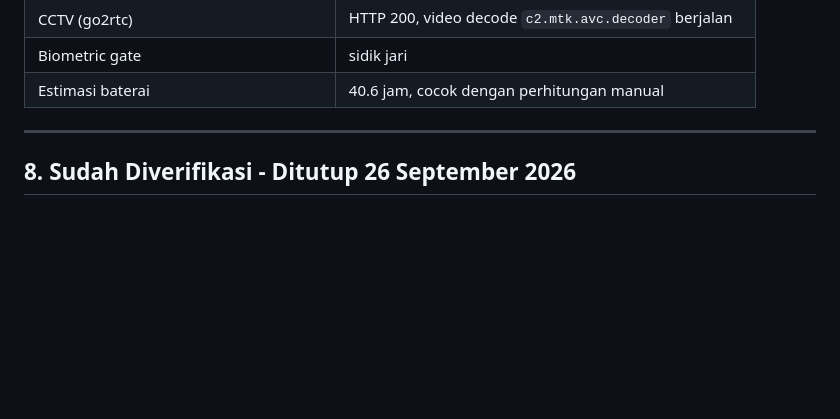
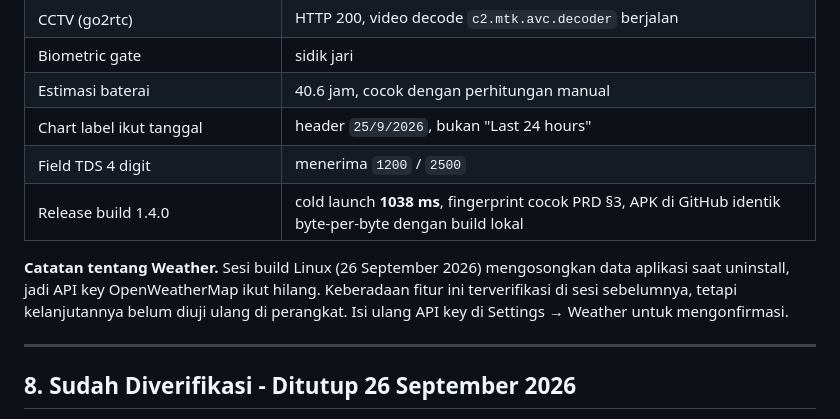
Before and after one commit to fauznazz-afk/Smart-Farming, a Markdown page: progress.md, the part around the change. Rendered like a GitHub page; blank space fills up the shorter version.

```diff
--- a/progress.md
+++ b/progress.md
@@ -386,6 +386,14 @@ Test suite: 119 → **139**.
 | CCTV (go2rtc) | HTTP 200, video decode `c2.mtk.avc.decoder` berjalan |
 | Biometric gate | sidik jari |
 | Estimasi baterai | 40.6 jam, cocok dengan perhitungan manual |
+| Chart label ikut tanggal | header `25/9/2026`, bukan "Last 24 hours" |
+| Field TDS 4 digit | menerima `1200` / `2500` |
+| Release build 1.4.0 | cold launch **1038 ms**, fingerprint cocok PRD §3, APK di GitHub identik byte-per-byte dengan build lokal |
+
+**Catatan tentang Weather.** Sesi build Linux (26 September 2026) mengosongkan
+data aplikasi saat uninstall, jadi API key OpenWeatherMap ikut hilang. Keberadaan
+fitur ini terverifikasi di sesi sebelumnya, tetapi kelanjutannya belum diuji
+ulang di perangkat. Isi ulang API key di Settings → Weather untuk mengonfirmasi.
 
 ---
 
```
Also changed, not shown: README.md (+19 -5 lines).
